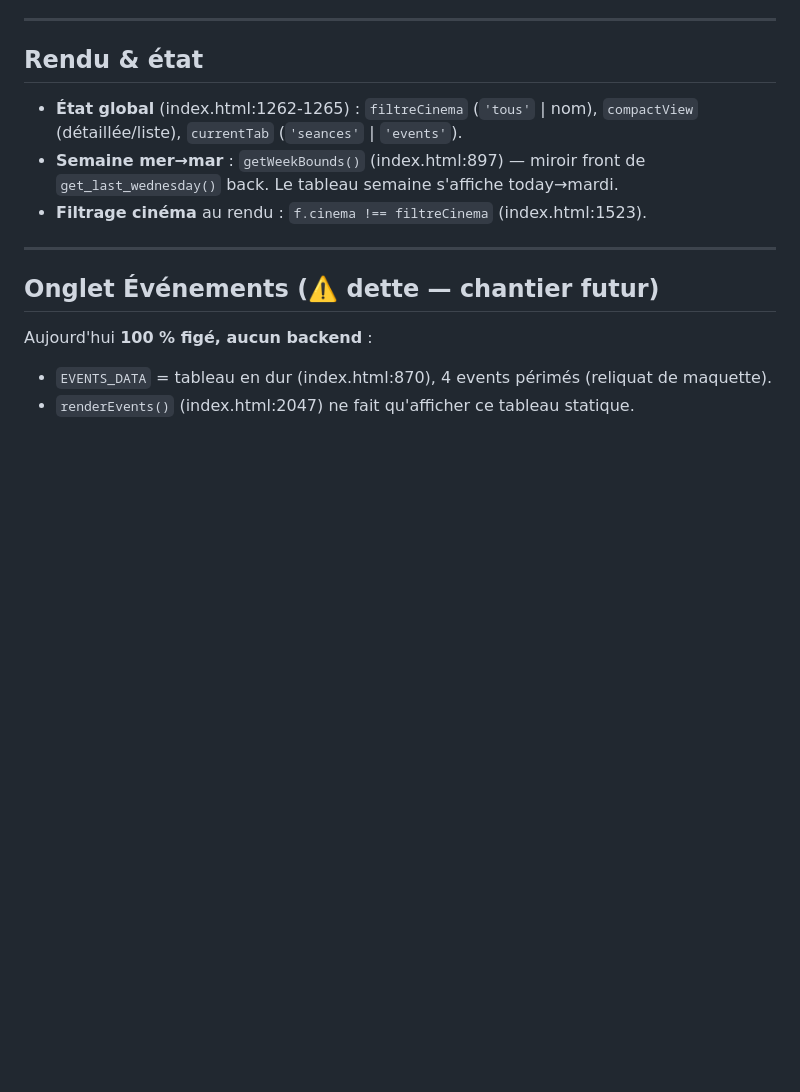
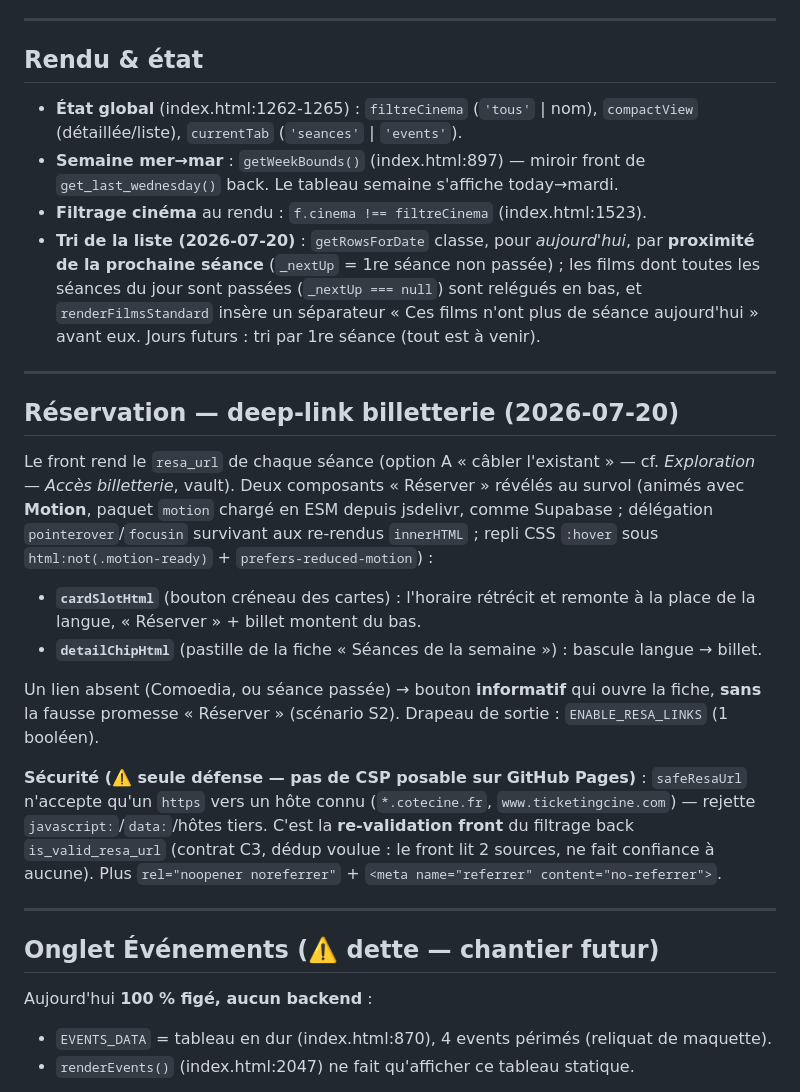
Before and after one commit to fczls/cineinde, a Markdown page: docs/architecture/frontend.md, the part around one of its changes. GitHub-like rendering; blank space fills up the shorter version.

```diff
--- a/docs/architecture/frontend.md
+++ b/docs/architecture/frontend.md
@@ -40,6 +42,19 @@ C'est le pendant front de `CINEMA_SLUGS` (scraper.py). *(Le Zola ajouté partout
 - **État global** (index.html:1262-1265) : `filtreCinema` (`'tous'` | nom), `compactView` (détaillée/liste), `currentTab` (`'seances'` | `'events'`).
 - **Semaine mer→mar** : `getWeekBounds()` (index.html:897) — miroir front de `get_last_wednesday()` back. Le tableau semaine s'affiche today→mardi.
 - **Filtrage cinéma** au rendu : `f.cinema !== filtreCinema` (index.html:1523).
+- **Tri de la liste (2026-07-20)** : `getRowsForDate` classe, pour *aujourd'hui*, par **proximité de la prochaine séance** (`_nextUp` = 1re séance non passée) ; les films dont toutes les séances du jour sont passées (`_nextUp === null`) sont relégués en bas, et `renderFilmsStandard` insère un séparateur « Ces films n'ont plus de séance aujourd'hui » avant eux. Jours futurs : tri par 1re séance (tout est à venir).
+
+---
+
+## Réservation — deep-link billetterie (2026-07-20)
+
+Le front rend le `resa_url` de chaque séance (option A « câbler l'existant » — cf. *Exploration — Accès billetterie*, vault). Deux composants « Réserver » révélés au survol (animés avec **Motion**, paquet `motion` chargé en ESM depuis jsdelivr, comme Supabase ; délégation `pointerover`/`focusin` survivant aux re-rendus `innerHTML` ; repli CSS `:hover` sous `html:not(.motion-ready)` + `prefers-reduced-motion`) :
+- **`cardSlotHtml`** (bouton créneau des cartes) : l'horaire rétrécit et remonte à la place de la langue, « Réserver » + billet montent du bas.
+- **`detailChipHtml`** (pastille de la fiche « Séances de la semaine ») : bascule langue → billet.
+
+Un lien absent (Comoedia, ou séance passée) → bouton **informatif** qui ouvre la fiche, **sans** la fausse promesse « Réserver » (scénario S2). Drapeau de sortie : `ENABLE_RESA_LINKS` (1 booléen).
+
+**Sécurité (⚠️ seule défense — pas de CSP posable sur GitHub Pages)** : `safeResaUrl` n'accepte qu'un `https` vers un hôte connu (`*.cotecine.fr`, `www.ticketingcine.com`) — rejette `javascript:`/`data:`/hôtes tiers. C'est la **re-validation front** du filtrage back `is_valid_resa_url` (contrat C3, dédup voulue : le front lit 2 sources, ne fait confiance à aucune). Plus `rel="noopener noreferrer"` + `<meta name="referrer" content="no-referrer">`.
 
 ---
 
```
Also changed, not shown: other parts of docs/architecture/frontend.md (+6 -4 lines), docs/architecture/README.md (+7 -3 lines), docs/architecture/pipeline.md (+4 -4 lines).
